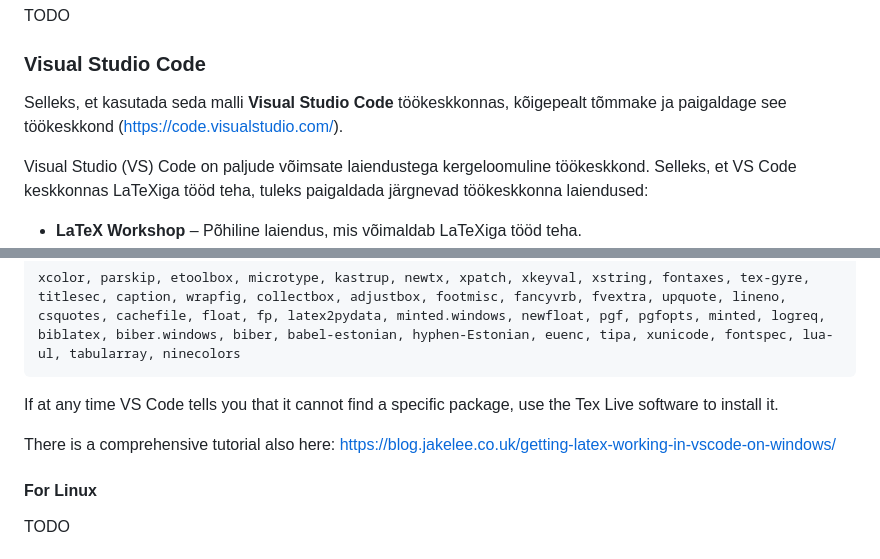
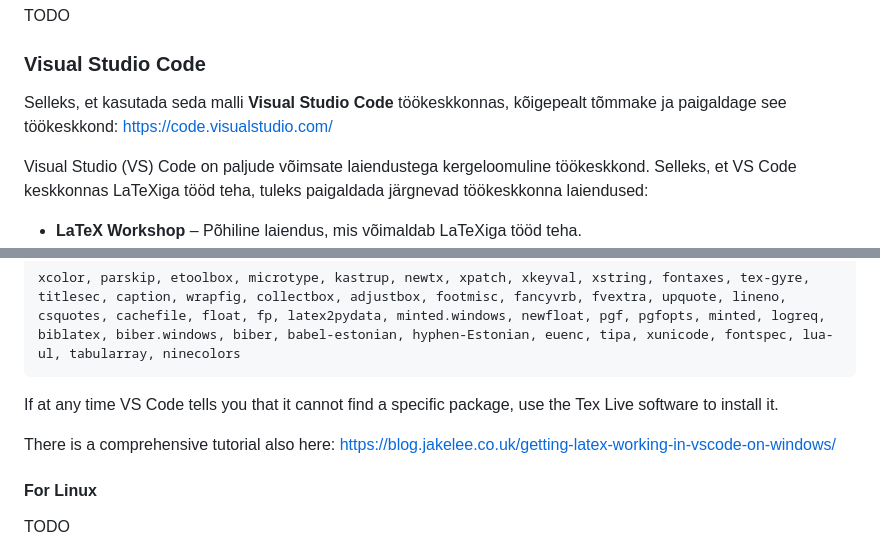
Before and after one commit to maxploter/msc-thesis, a Markdown page: README.md, 2 parts joined by grey strips. GitHub-like rendering.

Commit message:
Tweaking README.md

````diff
--- a/README.md
+++ b/README.md
@@ -10,7 +10,7 @@ TODO
 
 ### Visual Studio Code
 
-Selleks, et kasutada seda malli **Visual Studio Code** töökeskkonnas, kõigepealt tõmmake ja paigaldage see töökeskkond ([https://code.visualstudio.com/](https://code.visualstudio.com/)).
+Selleks, et kasutada seda malli **Visual Studio Code** töökeskkonnas, kõigepealt tõmmake ja paigaldage see töökeskkond: https://code.visualstudio.com/
 
 Visual Studio (VS) Code on paljude võimsate laiendustega kergeloomuline töökeskkond. Selleks, et VS Code keskkonnas LaTeXiga tööd teha, tuleks paigaldada järgnevad töökeskkonna laiendused:
 * **LaTeX Workshop** – Põhiline laiendus, mis võimaldab LaTeXiga tööd teha.
@@ -62,7 +62,7 @@ xcolor, parskip, etoolbox, microtype, kastrup, newtx, xpatch, xkeyval, xstring,
 ```
 If at any time VS Code tells you that it cannot find a specific package, use the Tex Live software to install it.
 
-There is a comprehensive tutorial also here: [https://blog.jakelee.co.uk/getting-latex-working-in-vscode-on-windows/](https://blog.jakelee.co.uk/getting-latex-working-in-vscode-on-windows/)
+There is a comprehensive tutorial also here: https://blog.jakelee.co.uk/getting-latex-working-in-vscode-on-windows/
 
 #### For Linux
 
````
Also changed, not shown: other parts of README.md (+1 -1 lines).
